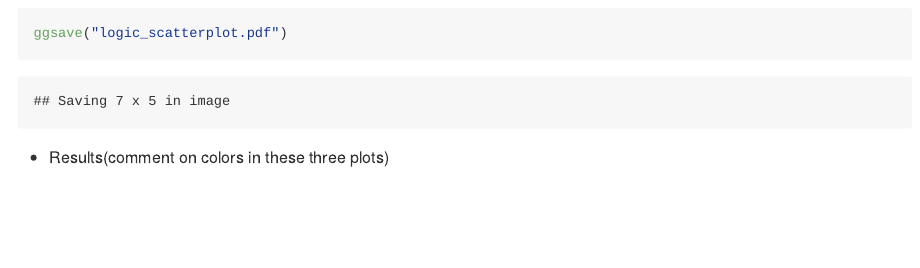
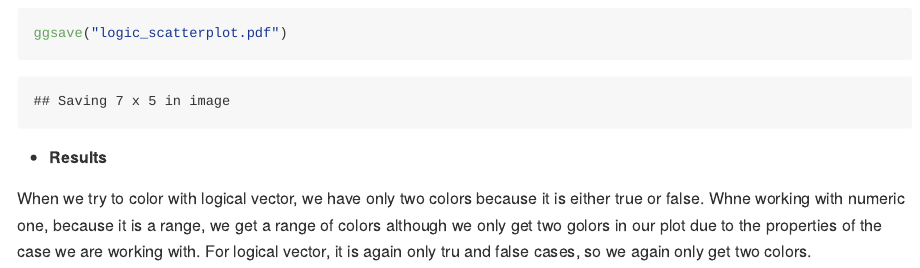
Before and after one commit to Akbarnejadhn/p8105_hw1_ha2546, an R Markdown document (p8105_hw1_ha2546.Rmd): the page in a window 1100 px wide, from 5380 px down. Rendered offline with R 4.5, knitr and Pandoc, with nearby package versions; code that draws random numbers runs with fixed seeds of ours.

Commit message:
I updated my RMD file, writing interpretations for scatter plots.

````diff
--- a/p8105_hw1_ha2546.Rmd
+++ b/p8105_hw1_ha2546.Rmd
@@ -121,4 +121,6 @@ ggsave("logic_scatterplot.pdf")
 
 ```
 
-* Results(comment on colors in these three plots)
+* **Results**
+
+When we try to color with logical vector, we have only two colors because it is either true or false. Whne working with numeric one, because it is a range, we get a range of colors although we only get two golors in our plot due to the properties of the case we are working with. For logical vector, it is again only tru and false cases, so we again only get two colors.
````
Also changed, not shown: logic_scatterplot.pdf, p8105_hw1_ha2546.md, p8105_hw1_ha2546_files/figure-gfm/scatter_plots-1.png, p8105_hw1_ha2546_files/figure-gfm/scatter_plots-2.png, p8105_hw1_ha2546_files/figure-gfm/scatter_plots-3.png.
